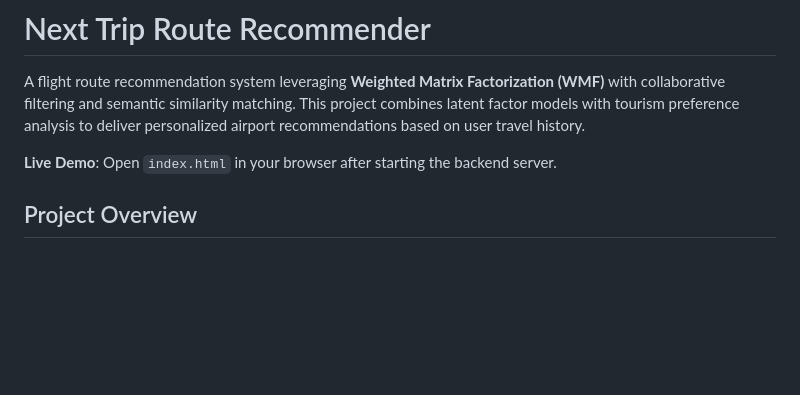
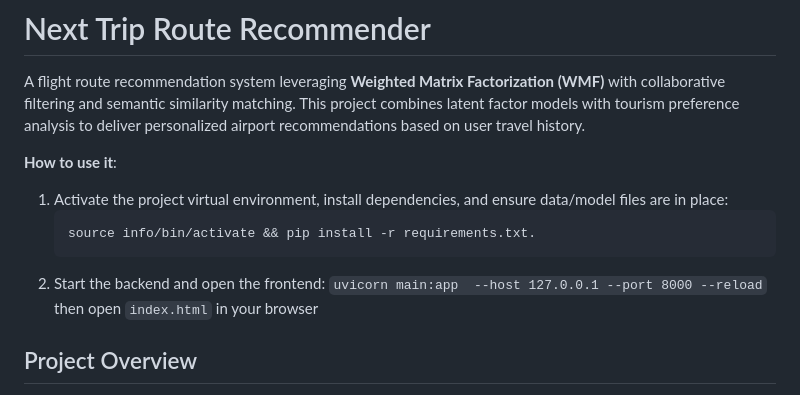
Before and after one commit to afm719/nextflight-route-recommender, a Markdown page: README.md, the part around the change. GitHub-like rendering; blank space fills up the shorter version.

Commit message:
Revise README with usage instructions and overview
Updated usage instructions and added project overview.

````diff
--- a/README.md
+++ b/README.md
@@ -2,7 +2,13 @@
 
 A flight route recommendation system leveraging **Weighted Matrix Factorization (WMF)** with collaborative filtering and semantic similarity matching. This project combines latent factor models with tourism preference analysis to deliver personalized airport recommendations based on user travel history.
 
-**Live Demo**: Open `index.html` in your browser after starting the backend server.
+**How to use it**:
+1. Activate the project virtual environment, install dependencies, and ensure data/model files are in place:
+   ```bash
+   source info/bin/activate && pip install -r requirements.txt.
+   ```
+3. Start the backend and open the frontend: ```uvicorn main:app  --host 127.0.0.1 --port 8000 --reload``` then open ```index.html``` in your browser
+
 
 ## Project Overview
 
````
